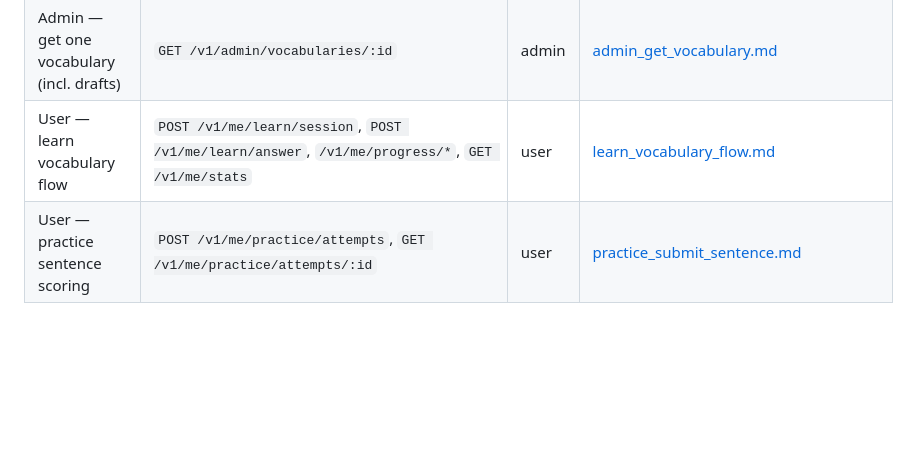
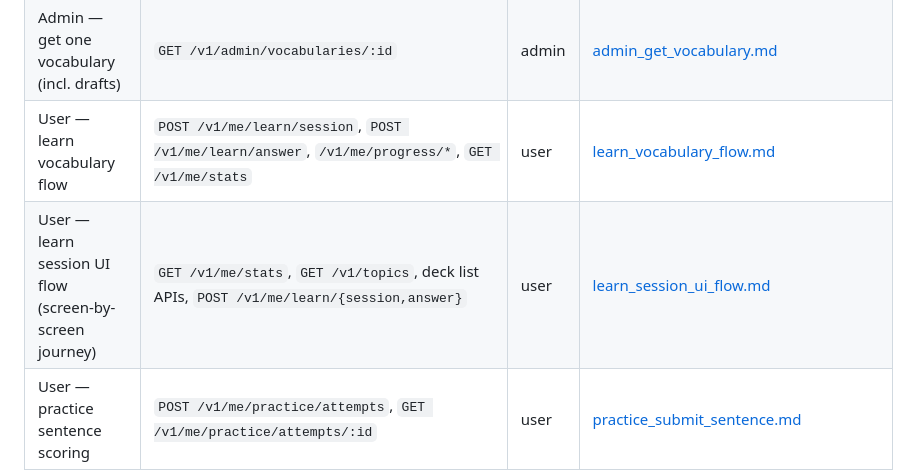
Before and after one commit to XuanVietK67/learning_vocab_backend, a Markdown page: docs/frontend_handoff.md, the part around the change. Rendered like a GitHub page; blank space fills up the shorter version.

Commit message:
feat: update document for learn session flow

```diff
--- a/docs/frontend_handoff.md
+++ b/docs/frontend_handoff.md
@@ -49,6 +49,7 @@ One doc per feature/endpoint. Add a row here whenever you create a new per-featu
 | Admin — list vocabularies | `GET /v1/admin/vocabularies` | admin | [admin_list_vocabularies.md](admin_list_vocabularies.md) |
 | Admin — get one vocabulary (incl. drafts) | `GET /v1/admin/vocabularies/:id` | admin | [admin_get_vocabulary.md](admin_get_vocabulary.md) |
 | User — learn vocabulary flow | `POST /v1/me/learn/session`, `POST /v1/me/learn/answer`, `/v1/me/progress/*`, `GET /v1/me/stats` | user | [learn_vocabulary_flow.md](learn_vocabulary_flow.md) |
+| User — learn session UI flow (screen-by-screen journey) | `GET /v1/me/stats`, `GET /v1/topics`, deck list APIs, `POST /v1/me/learn/{session,answer}` | user | [learn_session_ui_flow.md](learn_session_ui_flow.md) |
 | User — practice sentence scoring | `POST /v1/me/practice/attempts`, `GET /v1/me/practice/attempts/:id` | user | [practice_submit_sentence.md](practice_submit_sentence.md) |
 
 ---
```
Also changed, not shown: docs/learn_session_ui_flow.md (added, +202 -0 lines).
